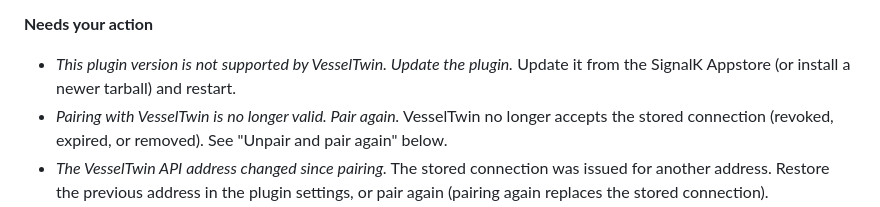
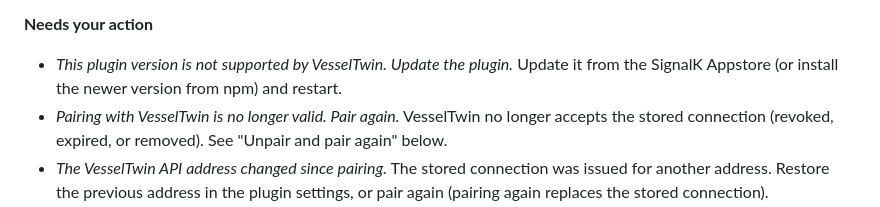
Before and after one commit to jclima/signalk-vesseltwin, a Markdown page: README.md, the part around the change. GitHub-like rendering.

Commit message:
docs: point the update hint at npm instead of a tarball
Co-Authored-By: Claude Opus 5.5 <noreply@anthropic.com>

```diff
--- a/README.md
+++ b/README.md
@@ -99,7 +99,7 @@ version does not send readings.
 **Needs your action**
 
 - _This plugin version is not supported by VesselTwin. Update the plugin._ Update it from the
-  SignalK Appstore (or install a newer tarball) and restart.
+  SignalK Appstore (or install the newer version from npm) and restart.
 - _Pairing with VesselTwin is no longer valid. Pair again._ VesselTwin no longer accepts the stored
   connection (revoked, expired, or removed). See "Unpair and pair again" below.
 - _The VesselTwin API address changed since pairing._ The stored connection was issued for another
```
